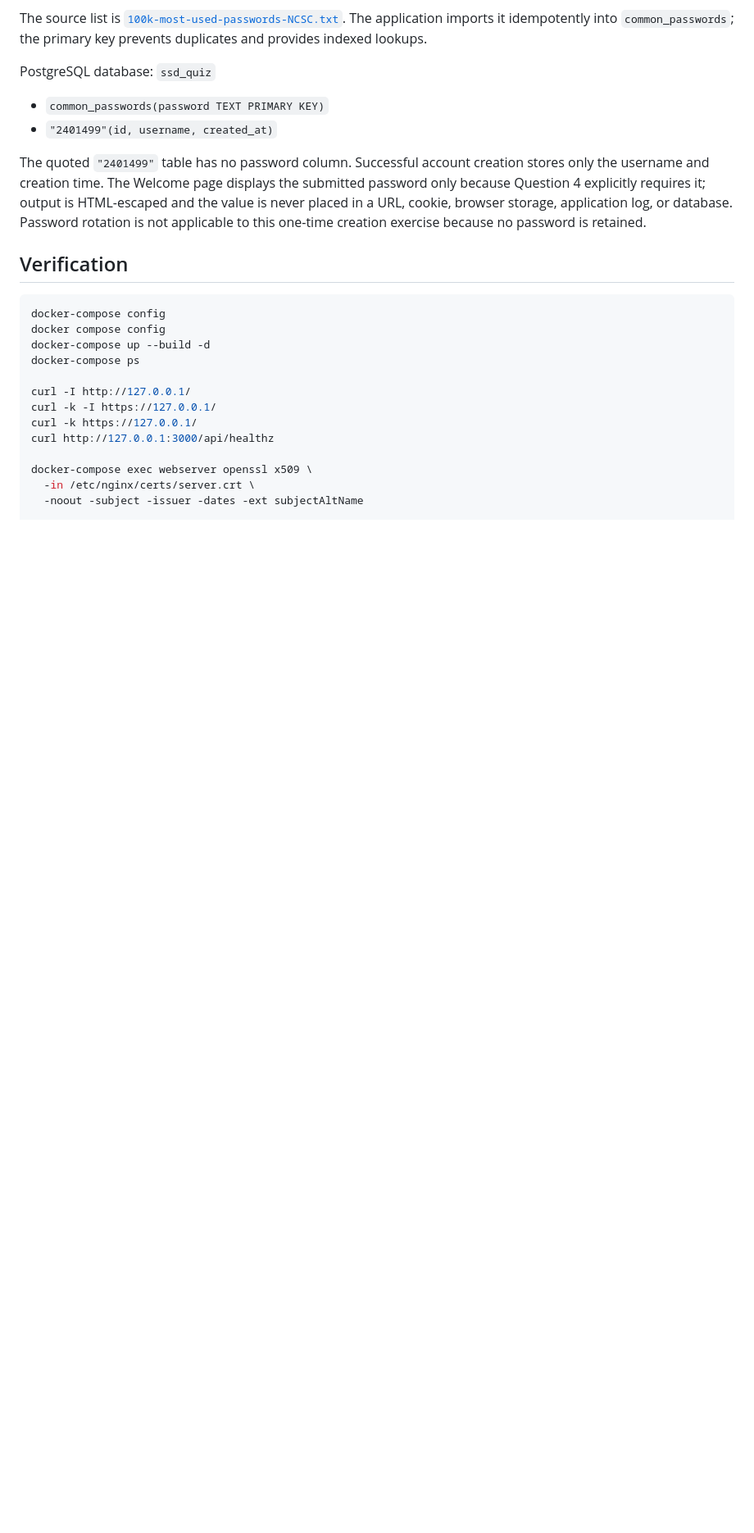
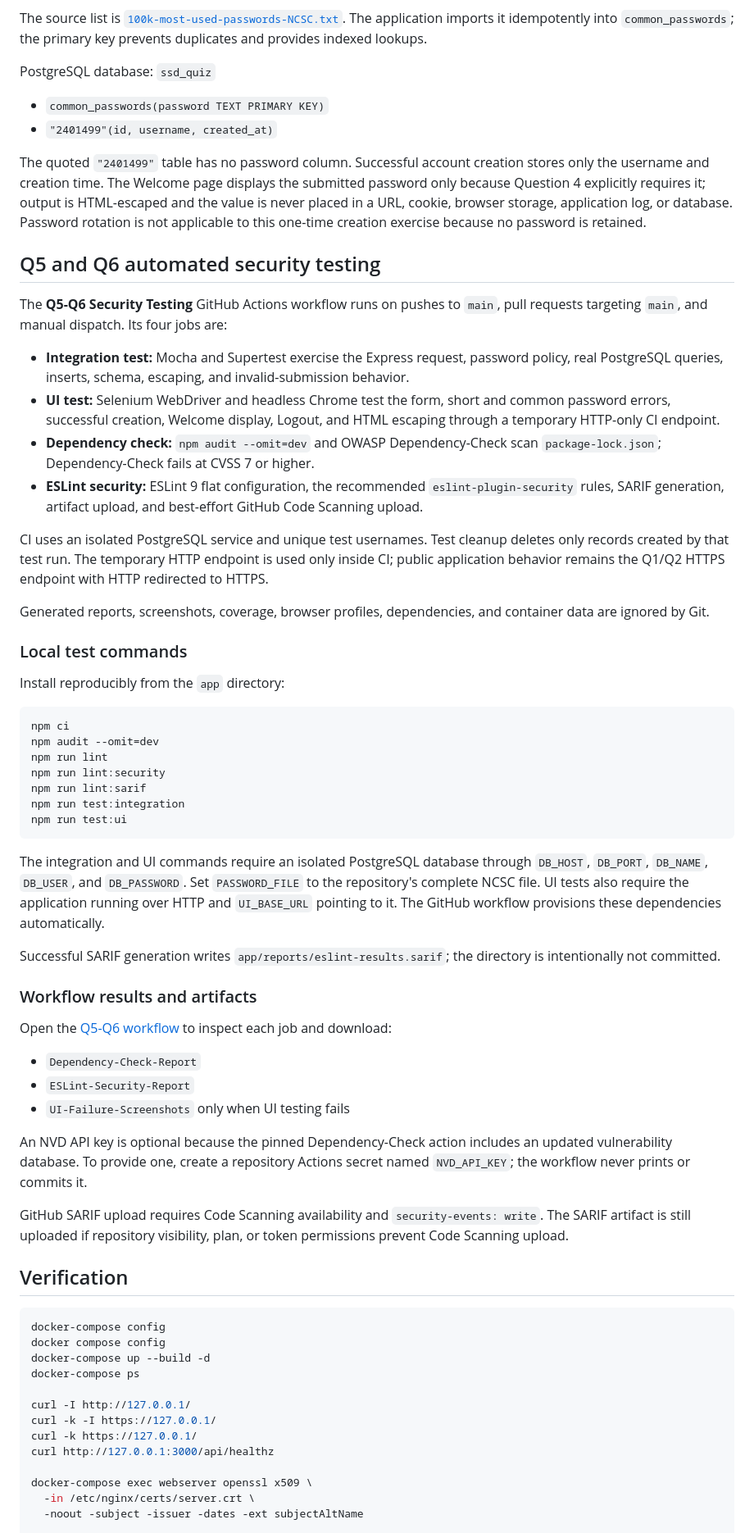
Before and after one commit to AlexanderLiew/ICT2116-SSD-Quiz, a Markdown page: README.md, the part around one of its changes. Shown at 82% size. GitHub-like rendering; blank space fills up the shorter version.

Commit message:
Document and verify Q5 and Q6

````diff
--- a/README.md
+++ b/README.md
@@ -144,6 +144,72 @@ is HTML-escaped and the value is never placed in a URL, cookie, browser
 storage, application log, or database. Password rotation is not applicable to
 this one-time creation exercise because no password is retained.
 
+## Q5 and Q6 automated security testing
+
+The **Q5-Q6 Security Testing** GitHub Actions workflow runs on pushes to
+`main`, pull requests targeting `main`, and manual dispatch. Its four jobs are:
+
+- **Integration test:** Mocha and Supertest exercise the Express request,
+  password policy, real PostgreSQL queries, inserts, schema, escaping, and
+  invalid-submission behavior.
+- **UI test:** Selenium WebDriver and headless Chrome test the form, short and
+  common password errors, successful creation, Welcome display, Logout, and
+  HTML escaping through a temporary HTTP-only CI endpoint.
+- **Dependency check:** `npm audit --omit=dev` and OWASP Dependency-Check scan
+  `package-lock.json`; Dependency-Check fails at CVSS 7 or higher.
+- **ESLint security:** ESLint 9 flat configuration, the recommended
+  `eslint-plugin-security` rules, SARIF generation, artifact upload, and
+  best-effort GitHub Code Scanning upload.
+
+CI uses an isolated PostgreSQL service and unique test usernames. Test cleanup
+deletes only records created by that test run. The temporary HTTP endpoint is
+used only inside CI; public application behavior remains the Q1/Q2 HTTPS
+endpoint with HTTP redirected to HTTPS.
+
+Generated reports, screenshots, coverage, browser profiles, dependencies, and
+container data are ignored by Git.
+
+### Local test commands
+
+Install reproducibly from the `app` directory:
+
+```sh
+npm ci
+npm audit --omit=dev
+npm run lint
+npm run lint:security
+npm run lint:sarif
+npm run test:integration
+npm run test:ui
+```
+
+The integration and UI commands require an isolated PostgreSQL database through
+`DB_HOST`, `DB_PORT`, `DB_NAME`, `DB_USER`, and `DB_PASSWORD`. Set
+`PASSWORD_FILE` to the repository's complete NCSC file. UI tests also require
+the application running over HTTP and `UI_BASE_URL` pointing to it. The GitHub
+workflow provisions these dependencies automatically.
+
+Successful SARIF generation writes `app/reports/eslint-results.sarif`; the
+directory is intentionally not committed.
+
+### Workflow results and artifacts
+
+Open the
+[Q5-Q6 workflow](https://github.com/AlexanderLiew/ICT2116-SSD-Quiz/actions/workflows/q5-q6-security-testing.yml)
+to inspect each job and download:
+
+- `Dependency-Check-Report`
+- `ESLint-Security-Report`
+- `UI-Failure-Screenshots` only when UI testing fails
+
+An NVD API key is optional because the pinned Dependency-Check action includes
+an updated vulnerability database. To provide one, create a repository Actions
+secret named `NVD_API_KEY`; the workflow never prints or commits it.
+
+GitHub SARIF upload requires Code Scanning availability and
+`security-events: write`. The SARIF artifact is still uploaded if repository
+visibility, plan, or token permissions prevent Code Scanning upload.
+
 ## Verification
 
 ```sh
````
Also changed, not shown: other parts of README.md (+22 -3 lines).
